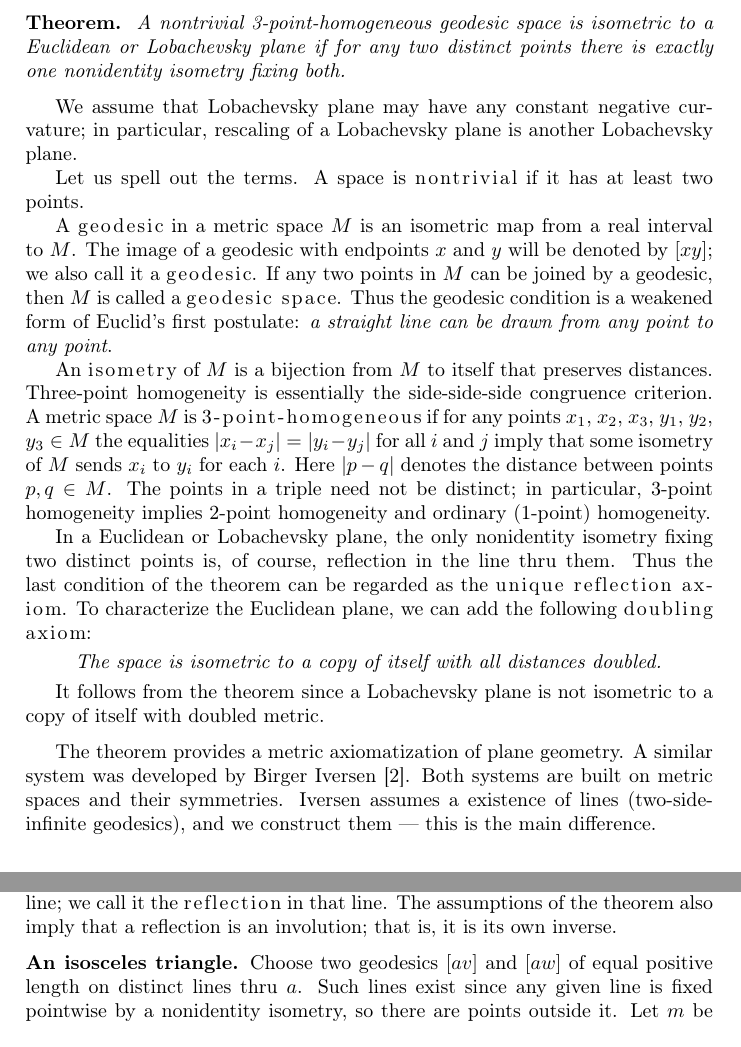
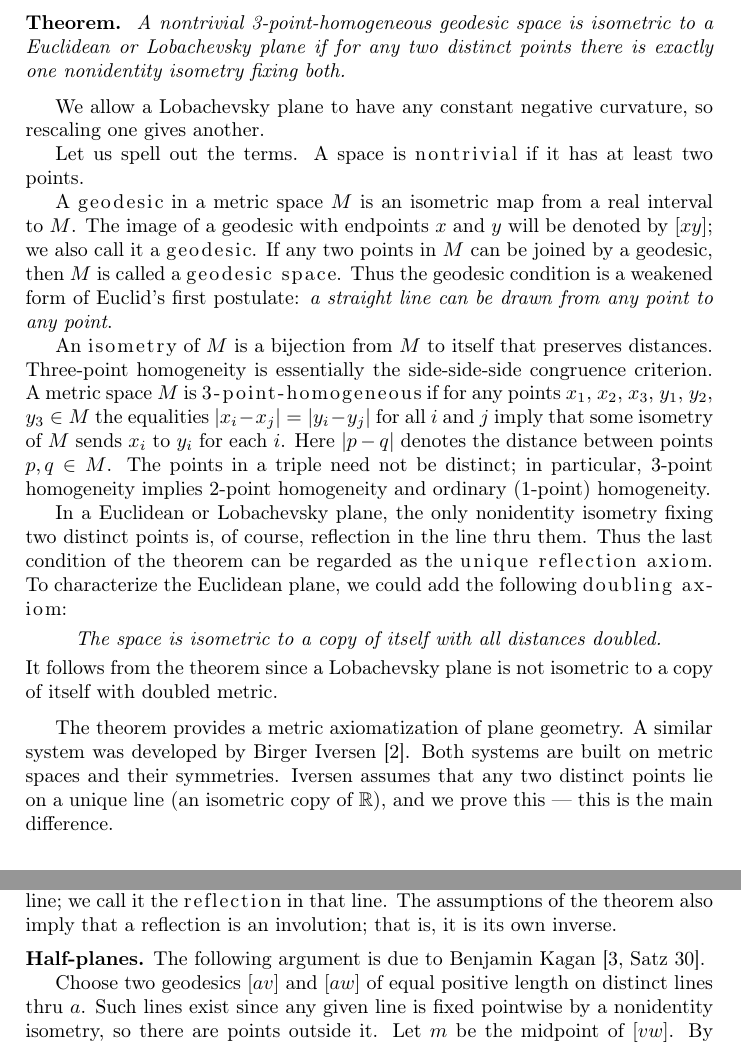
Before and after one commit to anton-petrunin/plane-geometry, a LaTeX paper (birkhoff-en.tex): two parts of pages 1 and 3 of 4, joined at a grey line, cut so that both start at the same text. Compiled offline with pdfLaTeX.

Commit message:
kagan1902

```diff
--- a/birkhoff-en.tex
+++ b/birkhoff-en.tex
@@ -36,8 +36,7 @@ A nontrivial 3-point-homogeneous geodesic space is isometric to a Euclidean or L
 if for any two distinct points there is exactly one nonidentity isometry fixing both.
 \end{thm}
 
-We assume that Lobachevsky plane may have any constant negative curvature;
-in particular, rescaling of a Lobachevsky plane is another Lobachevsky plane.
+We allow a Lobachevsky plane to have any constant negative curvature, so rescaling one gives another.
 
 Let us spell out the terms.
 A space is \emph{nontrivial} if it has at least two points.
@@ -55,16 +54,15 @@ The points in a triple need not be distinct; in particular, 3-point homogeneity
 
 In a Euclidean or Lobachevsky plane, the only nonidentity isometry fixing two distinct points is, of course, reflection in the line thru them.
 Thus the last condition of the theorem can be regarded as the \emph{unique reflection axiom}.
-To characterize the Euclidean plane, we can add the following \emph{doubling axiom}:
+To characterize the Euclidean plane, we could add the following \emph{doubling axiom}:
 
 \smallskip
 
-
 \noindent\hskip2.5em\textit{The space is isometric to a copy of itself with all distances doubled.}
-
 
 \smallskip
 
+\noindent
 It follows from the theorem since a Lobachevsky plane is not isometric to a copy of itself with doubled metric.
 
 \medskip
@@ -72,7 +70,7 @@ It follows from the theorem since a Lobachevsky plane is not isometric to a copy
 The theorem provides a metric axiomatization of plane geometry.
 A similar system was developed by Birger Iversen \cite{iversen}.
 Both systems are built on metric spaces and their symmetries.
-Iversen assumes a existence of lines (two-side-infinite geodesics), and we construct them --- this is the main difference.
+Iversen assumes that any two distinct points lie on a unique line (an isometric copy of $\RR$), and we prove this --- this is the main difference.
 
 Our proof is based on Iversen's classification theorem, which is stated at the very end.
 This note was prompted by another result of ours~\cite{lebedeva-petrunin}.%%%???
@@ -216,7 +214,9 @@ Thus there is a unique line thru any two distinct points.
 There is also a unique nonidentity isometry fixing every point on a given line; we call it the \emph{reflection} in that line.
 The assumptions of the theorem also imply that a reflection is an involution; that is, it is its own inverse.
 
-\parbf{An isosceles triangle.}
+\parbf{Half-planes.}
+The following argument is due to Benjamin Kagan~\cite[Satz~30]{kagan1902}.
+
 Choose two geodesics $[av]$ and $[aw]$ of equal positive length on distinct lines thru $a$.
 Such lines exist since any given line is fixed pointwise by a nonidentity isometry, so there are points outside it.
 Let $m$ be the midpoint of $[vw]$.
```
Also changed, not shown: library.bib (+10 -0 lines), birkhoff-en.tex (2 more changed lines).
